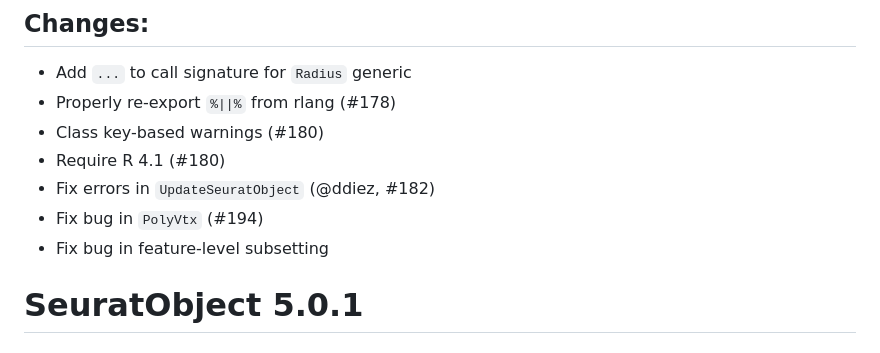
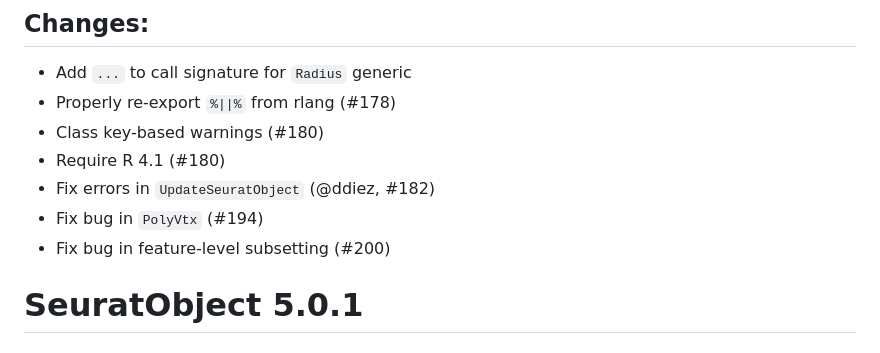
Before and after one commit to satijalab/seurat-object, a Markdown page: NEWS.md, the part around the change. Rendered like a GitHub page.

Commit message:
Update NEWS.md
Co-authored-by: Paul Hoffman <mojaveazure@users.noreply.github.com>

```diff
--- a/NEWS.md
+++ b/NEWS.md
@@ -7,7 +7,7 @@
 - Require R 4.1 (#180)
 - Fix errors in `UpdateSeuratObject` (@ddiez, #182)
 - Fix bug in `PolyVtx` (#194)
-- Fix bug in feature-level subsetting
+- Fix bug in feature-level subsetting (#200)
 
 # SeuratObject 5.0.1
 
```
